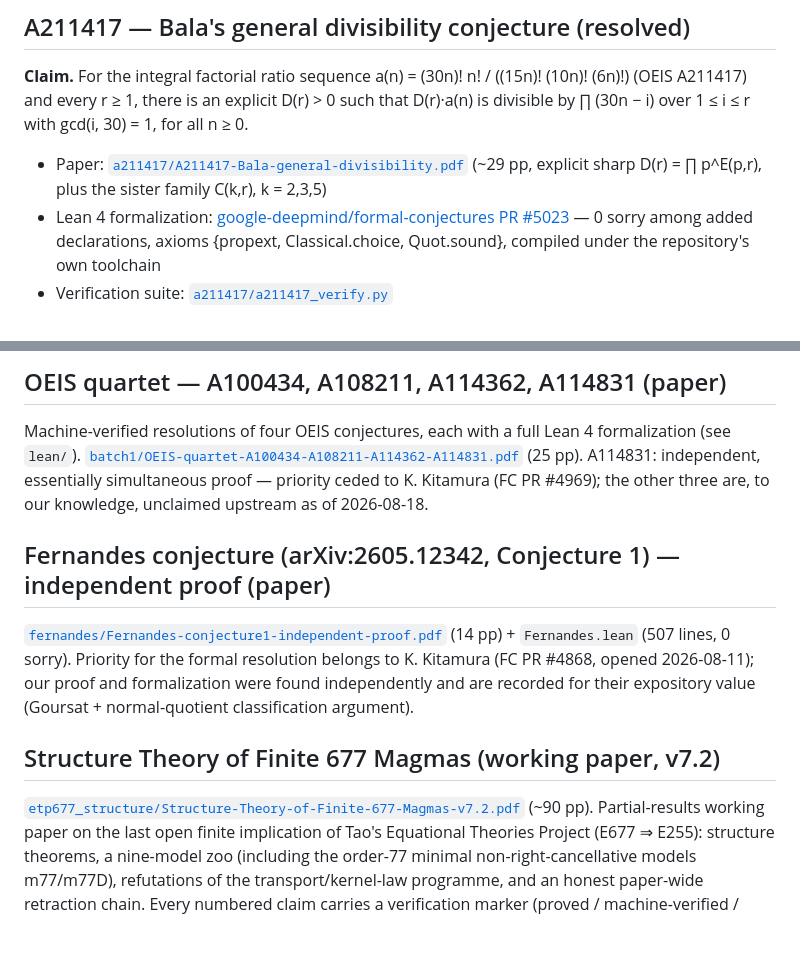
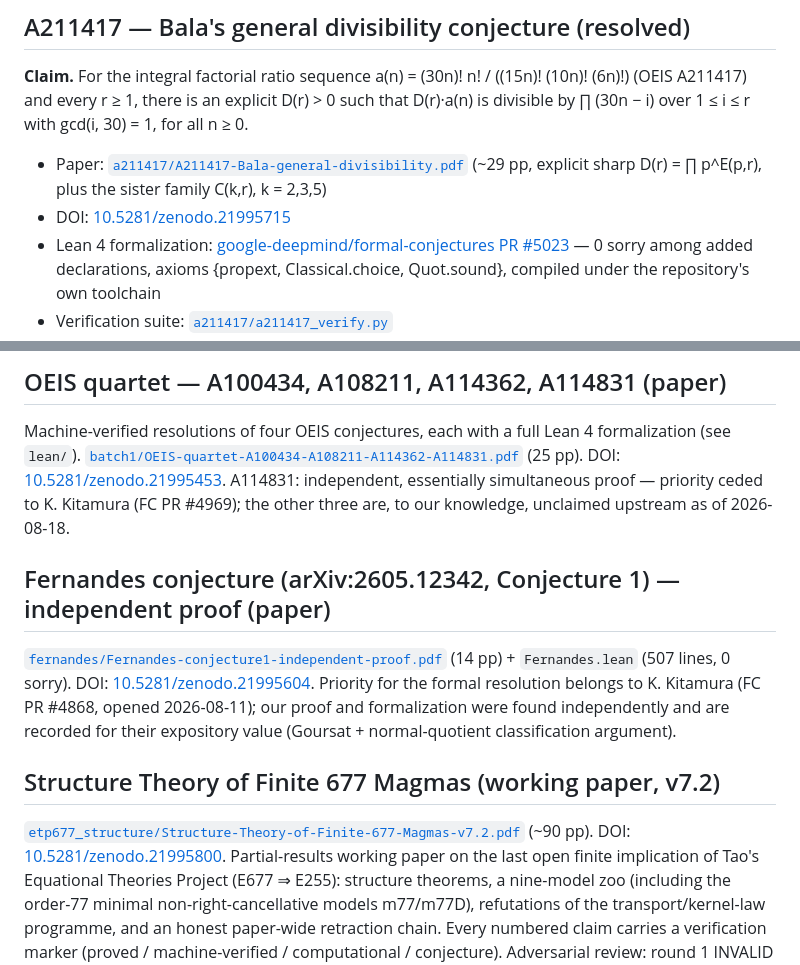
Before and after one commit to chy4pro/automath-papers, a Markdown page: README.md, 2 parts joined by grey strips. GitHub-like rendering; blank space fills up the shorter version.

Commit message:
Add Zenodo DOI links for all four papers
DOIs assigned on publish (Preprint records, CC-BY-4.0, author Haoyu Chen,
Independent Researcher): A211417 10.5281/zenodo.21995715, OEIS quartet
10.5281/zenodo.21995453, Fernandes 10.5281/zenodo.21995604, ETP677
structure (v7.2) 10.5281/zenodo.21995800.

```diff
--- a/README.md
+++ b/README.md
@@ -15,6 +15,7 @@ there is an explicit D(r) > 0 such that D(r)·a(n) is divisible by
 ∏ (30n − i) over 1 ≤ i ≤ r with gcd(i, 30) = 1, for all n ≥ 0.
 
 - Paper: [`a211417/A211417-Bala-general-divisibility.pdf`](a211417/A211417-Bala-general-divisibility.pdf) (~29 pp, explicit sharp D(r) = ∏ p^E(p,r), plus the sister family C(k,r), k = 2,3,5)
+- DOI: [10.5281/zenodo.21995715](https://doi.org/10.5281/zenodo.21995715)
 - Lean 4 formalization: [google-deepmind/formal-conjectures PR #5023](https://github.com/google-deepmind/formal-conjectures/pull/5023) — 0 sorry among added declarations, axioms {propext, Classical.choice, Quot.sound}, compiled under the repository's own toolchain
 - Verification suite: [`a211417/a211417_verify.py`](a211417/a211417_verify.py)
 - Prior work: r = 1 case by AlphaProof Nexus (FC PR #5010); an unpublished general claim is discussed honestly in the paper's §7 (no public proof text known as of 2026-08-17)
@@ -48,6 +49,7 @@ statements were checked against their sources by the pipeline operator.
 
 Machine-verified resolutions of four OEIS conjectures, each with a full Lean 4
 formalization (see `lean/`). [`batch1/OEIS-quartet-A100434-A108211-A114362-A114831.pdf`](batch1/OEIS-quartet-A100434-A108211-A114362-A114831.pdf) (25 pp).
+DOI: [10.5281/zenodo.21995453](https://doi.org/10.5281/zenodo.21995453).
 A114831: independent, essentially simultaneous proof — priority ceded to
 K. Kitamura (FC PR #4969); the other three are, to our knowledge, unclaimed
 upstream as of 2026-08-18.
@@ -55,6 +57,7 @@ upstream as of 2026-08-18.
 ## Fernandes conjecture (arXiv:2605.12342, Conjecture 1) — independent proof (paper)
 
 [`fernandes/Fernandes-conjecture1-independent-proof.pdf`](fernandes/Fernandes-conjecture1-independent-proof.pdf) (14 pp) + `Fernandes.lean` (507 lines, 0 sorry).
+DOI: [10.5281/zenodo.21995604](https://doi.org/10.5281/zenodo.21995604).
 Priority for the formal resolution belongs to K. Kitamura (FC PR #4868,
 opened 2026-08-11); our proof and formalization were found independently and
 are recorded for their expository value (Goursat + normal-quotient
@@ -63,6 +66,7 @@ classification argument).
 ## Structure Theory of Finite 677 Magmas (working paper, v7.2)
 
 [`etp677_structure/Structure-Theory-of-Finite-677-Magmas-v7.2.pdf`](etp677_structure/Structure-Theory-of-Finite-677-Magmas-v7.2.pdf) (~90 pp).
+DOI: [10.5281/zenodo.21995800](https://doi.org/10.5281/zenodo.21995800).
 Partial-results working paper on the last open finite implication of Tao's
 Equational Theories Project (E677 ⇒ E255): structure theorems, a nine-model
 zoo (including the order-77 minimal non-right-cancellative models m77/m77D),
```
